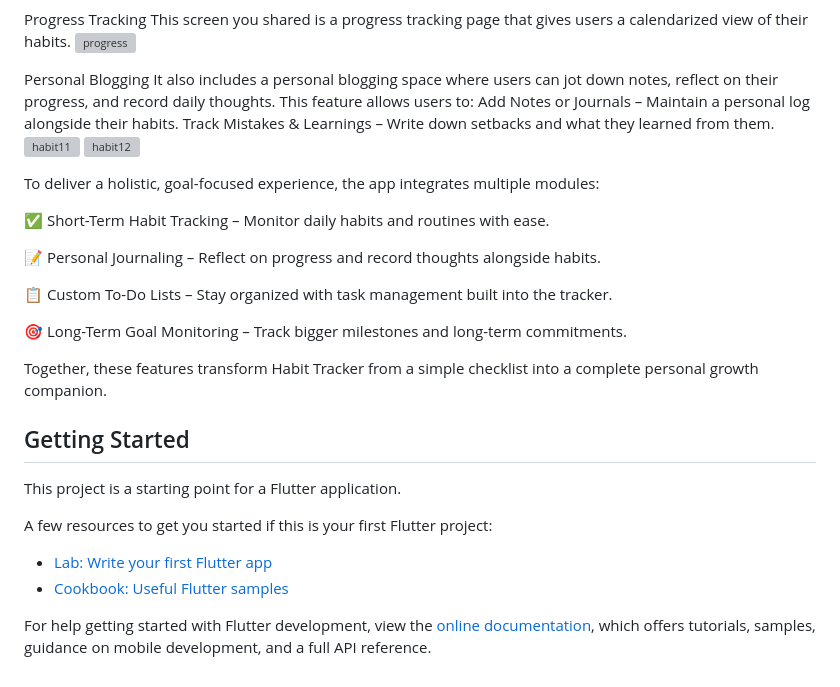
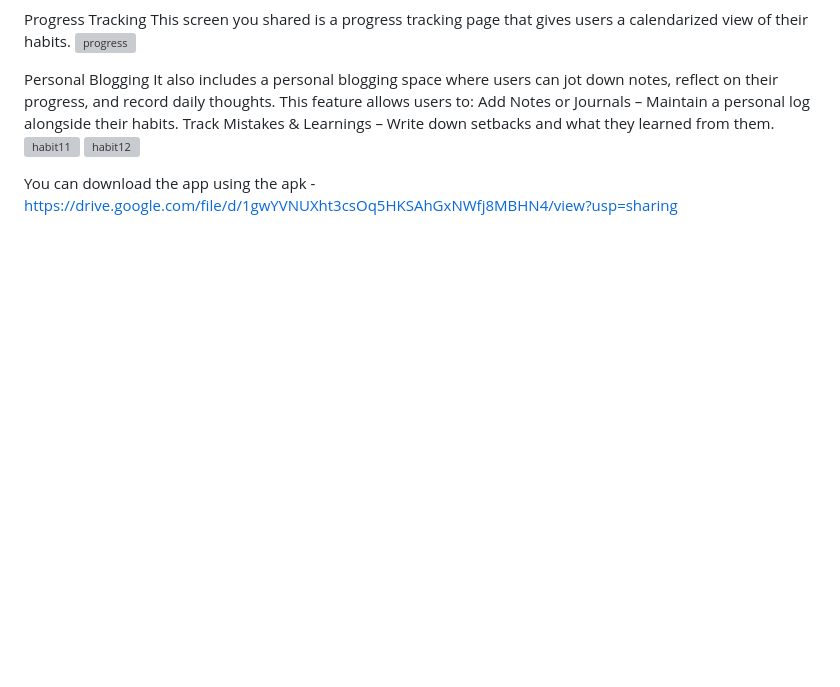
Before and after one commit to aashi615/Habit_tracker, a Markdown page: README.md, the part around the change. Rendered like a GitHub page; blank space fills up the shorter version; grey boxes are pictures that could not be loaded.

```diff
--- a/README.md
+++ b/README.md
@@ -47,41 +47,4 @@ Track Mistakes & Learnings – Write down setbacks and what they learned from th
 ![habit11](https://github.com/user-attachments/assets/7aae8fa2-69bf-4382-823e-c7c9279f24e2)
 ![habit12](https://github.com/user-attachments/assets/db81a9c3-266a-45b3-8634-9586d93707ca)
 
-
-
-
-
-
-
-
-
-
-
-
-
-
-
-
-To deliver a holistic, goal-focused experience, the app integrates multiple modules:
-
-✅ Short-Term Habit Tracking – Monitor daily habits and routines with ease.
-
-📝 Personal Journaling – Reflect on progress and record thoughts alongside habits.
-
-📋 Custom To-Do Lists – Stay organized with task management built into the tracker.
-
-🎯 Long-Term Goal Monitoring – Track bigger milestones and long-term commitments.
-
-Together, these features transform Habit Tracker from a simple checklist into a complete personal growth companion.
-## Getting Started
-
-This project is a starting point for a Flutter application.
-
-A few resources to get you started if this is your first Flutter project:
-
-- [Lab: Write your first Flutter app](https://docs.flutter.dev/get-started/codelab)
-- [Cookbook: Useful Flutter samples](https://docs.flutter.dev/cookbook)
-
-For help getting started with Flutter development, view the
-[online documentation](https://docs.flutter.dev/), which offers tutorials,
-samples, guidance on mobile development, and a full API reference.
+You can download the app using the apk - https://drive.google.com/file/d/1gwYVNUXht3csOq5HKSAhGxNWfj8MBHN4/view?usp=sharing
```
